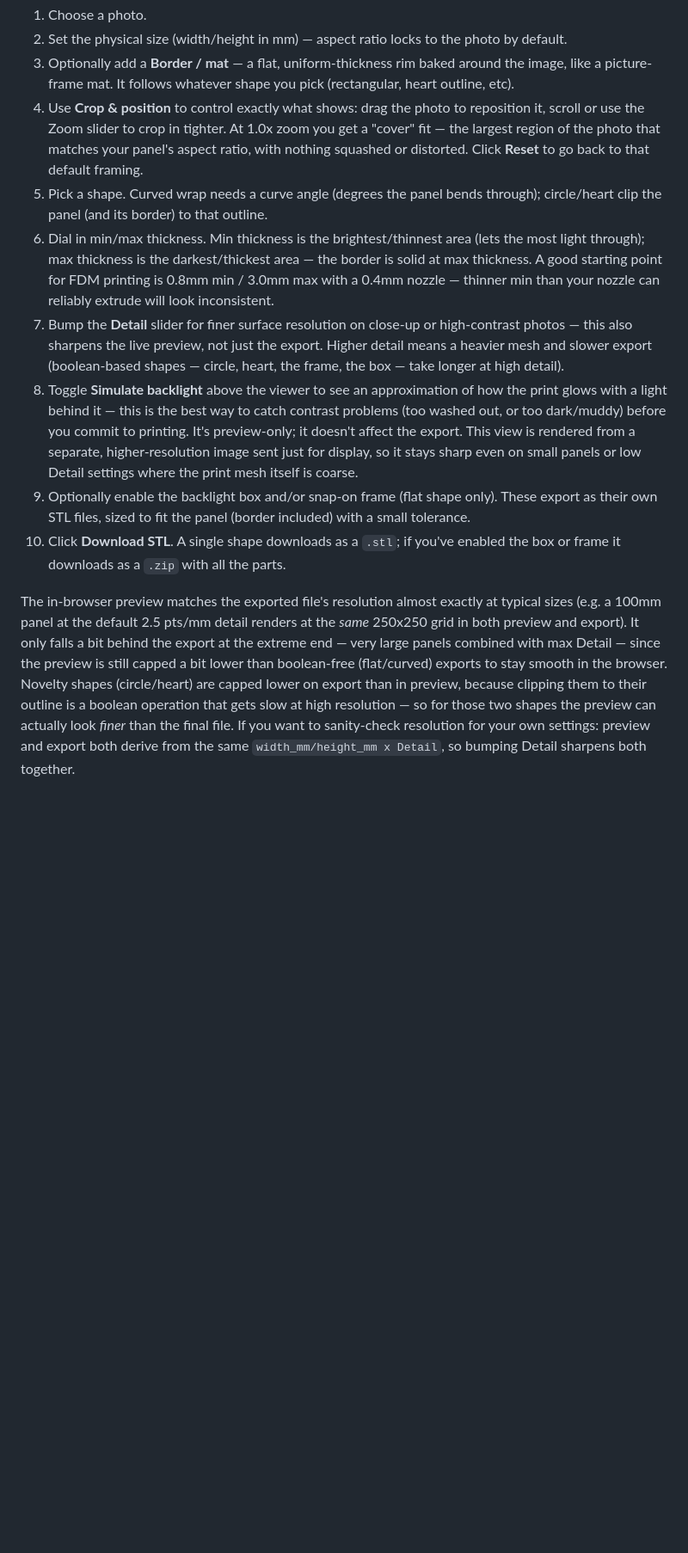
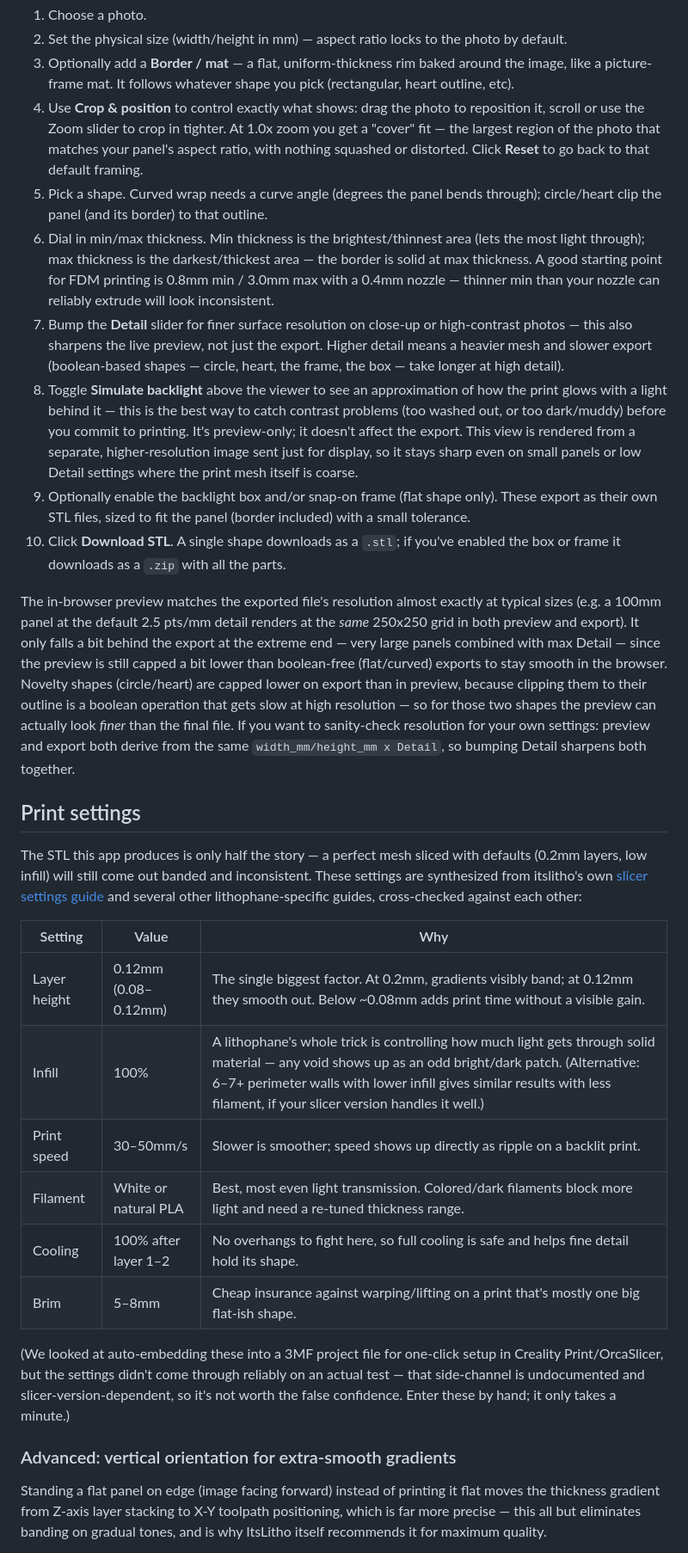
Before and after one commit to btgendler2005/MyLitho, a Markdown page: README.md, the part around one of its changes. Shown at 86% size. Drawn GitHub-style; blank space fills up the shorter version.

```diff
--- a/README.md
+++ b/README.md
@@ -74,29 +74,29 @@ Then open http://127.0.0.1:8420 in your browser.
    1.0x zoom you get a "cover" fit — the largest region of the photo that
    matches your panel's aspect ratio, with nothing squashed or distorted.
    Click **Reset** to go back to that default framing.
-6. Pick a shape. Curved wrap needs a curve angle (degrees the panel bends
+5. Pick a shape. Curved wrap needs a curve angle (degrees the panel bends
    through); circle/heart clip the panel (and its border) to that outline.
-7. Dial in min/max thickness. Min thickness is the brightest/thinnest area
+6. Dial in min/max thickness. Min thickness is the brightest/thinnest area
    (lets the most light through); max thickness is the darkest/thickest
    area — the border is solid at max thickness. A good starting point for
    FDM printing is 0.8mm min / 3.0mm max with a 0.4mm nozzle — thinner min
    than your nozzle can reliably extrude will look inconsistent.
-8. Bump the **Detail** slider for finer surface resolution on close-up or
+7. Bump the **Detail** slider for finer surface resolution on close-up or
    high-contrast photos — this also sharpens the live preview, not just
    the export. Higher detail means a heavier mesh and slower export
    (boolean-based shapes — circle, heart, the frame, the box — take longer
    at high detail).
-9. Toggle **Simulate backlight** above the viewer to see an approximation
+8. Toggle **Simulate backlight** above the viewer to see an approximation
    of how the print glows with a light behind it — this is the best way to
    catch contrast problems (too washed out, or too dark/muddy) before you
    commit to printing. It's preview-only; it doesn't affect the export.
    This view is rendered from a separate, higher-resolution image sent
    just for display, so it stays sharp even on small panels or low Detail
    settings where the print mesh itself is coarse.
-10. Optionally enable the backlight box and/or snap-on frame (flat shape
-    only). These export as their own STL files, sized to fit the panel
-    (border included) with a small tolerance.
-11. Click **Download STL**. A single shape downloads as a `.stl`; if you've
+9. Optionally enable the backlight box and/or snap-on frame (flat shape
+   only). These export as their own STL files, sized to fit the panel
+   (border included) with a small tolerance.
+10. Click **Download STL**. A single shape downloads as a `.stl`; if you've
     enabled the box or frame it downloads as a `.zip` with all the parts.
 
 The in-browser preview matches the exported file's resolution almost
@@ -112,3 +112,36 @@ can actually look *finer* than the final file. If you want to sanity-check
 resolution for your own settings: preview and export both derive from the
 same `width_mm/height_mm x Detail`, so bumping Detail sharpens both
 together.
+
+## Print settings
+
+The STL this app produces is only half the story — a perfect mesh sliced
+with defaults (0.2mm layers, low infill) will still come out banded and
+inconsistent. These settings are synthesized from itslitho's own
+[slicer settings guide](https://itslitho.com/itslitho-blog/slicer-settings-for-lithophanes-tweaking-to-perfection/)
+and several other lithophane-specific guides, cross-checked against each
+other:
+
+| Setting | Value | Why |
+|---|---|---|
+| Layer height | 0.12mm (0.08–0.12mm) | The single biggest factor. At 0.2mm, gradients visibly band; at 0.12mm they smooth out. Below ~0.08mm adds print time without a visible gain. |
+| Infill | 100% | A lithophane's whole trick is controlling how much light gets through solid material — any void shows up as an odd bright/dark patch. (Alternative: 6–7+ perimeter walls with lower infill gives similar results with less filament, if your slicer version handles it well.) |
+| Print speed | 30–50mm/s | Slower is smoother; speed shows up directly as ripple on a backlit print. |
+| Filament | White or natural PLA | Best, most even light transmission. Colored/dark filaments block more light and need a re-tuned thickness range. |
+| Cooling | 100% after layer 1–2 | No overhangs to fight here, so full cooling is safe and helps fine detail hold its shape. |
+| Brim | 5–8mm | Cheap insurance against warping/lifting on a print that's mostly one big flat-ish shape. |
+
+(We looked at auto-embedding these into a 3MF project file for one-click
+setup in Creality Print/OrcaSlicer, but the settings didn't come through
+reliably on an actual test — that side-channel is undocumented and
+slicer-version-dependent, so it's not worth the false confidence. Enter
+these by hand; it only takes a minute.)
+
+### Advanced: vertical orientation for extra-smooth gradients
+
+Standing a flat panel on edge (image facing forward) instead of printing
+it flat moves the thickness gradient from Z-axis layer stacking to X-Y
+toolpath positioning, which is far more precise — this all but eliminates
+banding on gradual tones, and is why ItsLitho itself recommends it for
+maximum quality.
+
```
Also changed, not shown: other parts of README.md (+25 -4 lines).
